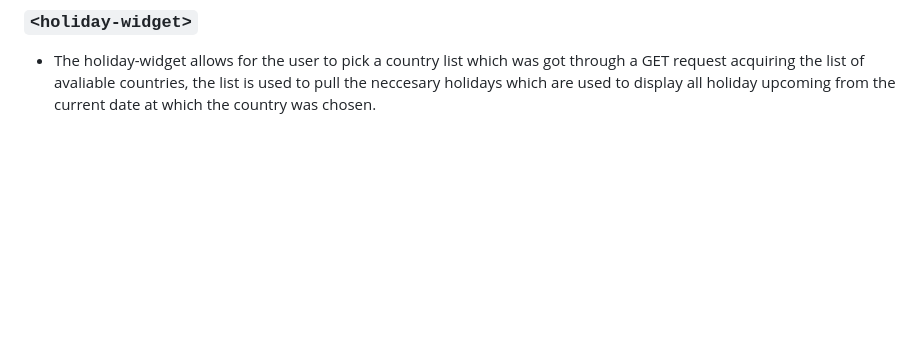
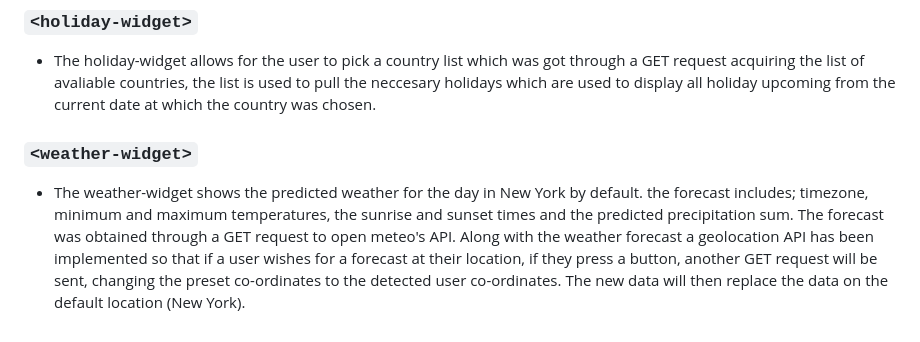
Before and after one commit to wonke1/COMP2110-webapp-project, a Markdown page: README.md, the part around the change. Rendered like a GitHub page; blank space fills up the shorter version.

Commit message:
readMe updated with weather-widget

```diff
--- a/README.md
+++ b/README.md
@@ -122,3 +122,6 @@ changing the state of existing tasks (marking them as done).
 
 ### `<holiday-widget>`
 * The holiday-widget allows for the user to pick a country list which was got through a GET request acquiring the list of avaliable countries, the list is used to pull the neccesary holidays which are used to display all holiday upcoming from the current date at which the country was chosen.
+
+### `<weather-widget>`
+* The weather-widget shows the predicted weather for the day in New York by default. the forecast includes; timezone, minimum and maximum temperatures, the sunrise and sunset times and the predicted precipitation sum. The forecast was obtained through a GET request to open meteo's API. Along with the weather forecast a geolocation API has been implemented so that if a user wishes for a forecast at their location, if they press a button, another GET request will be sent, changing the preset co-ordinates to the detected user co-ordinates. The new data will then replace the data on the default location (New York).
```
